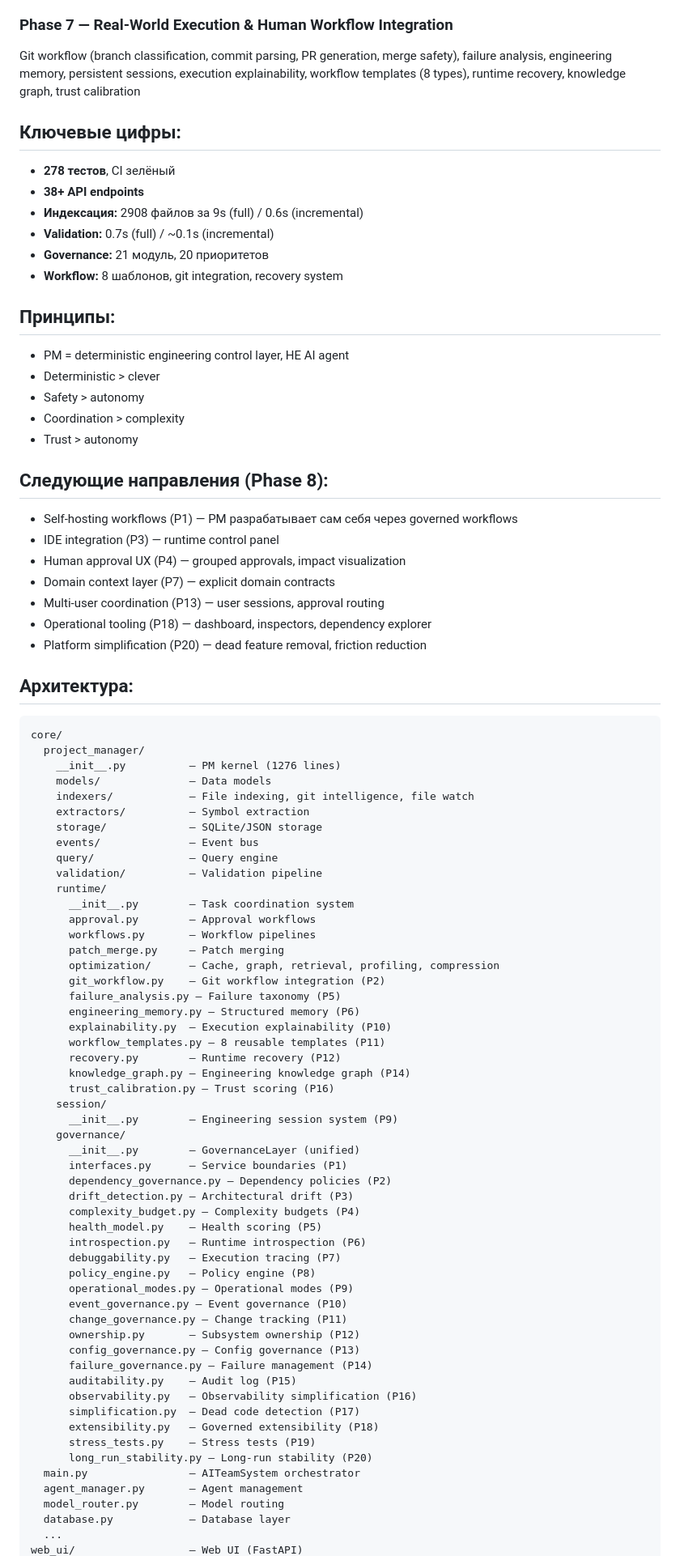
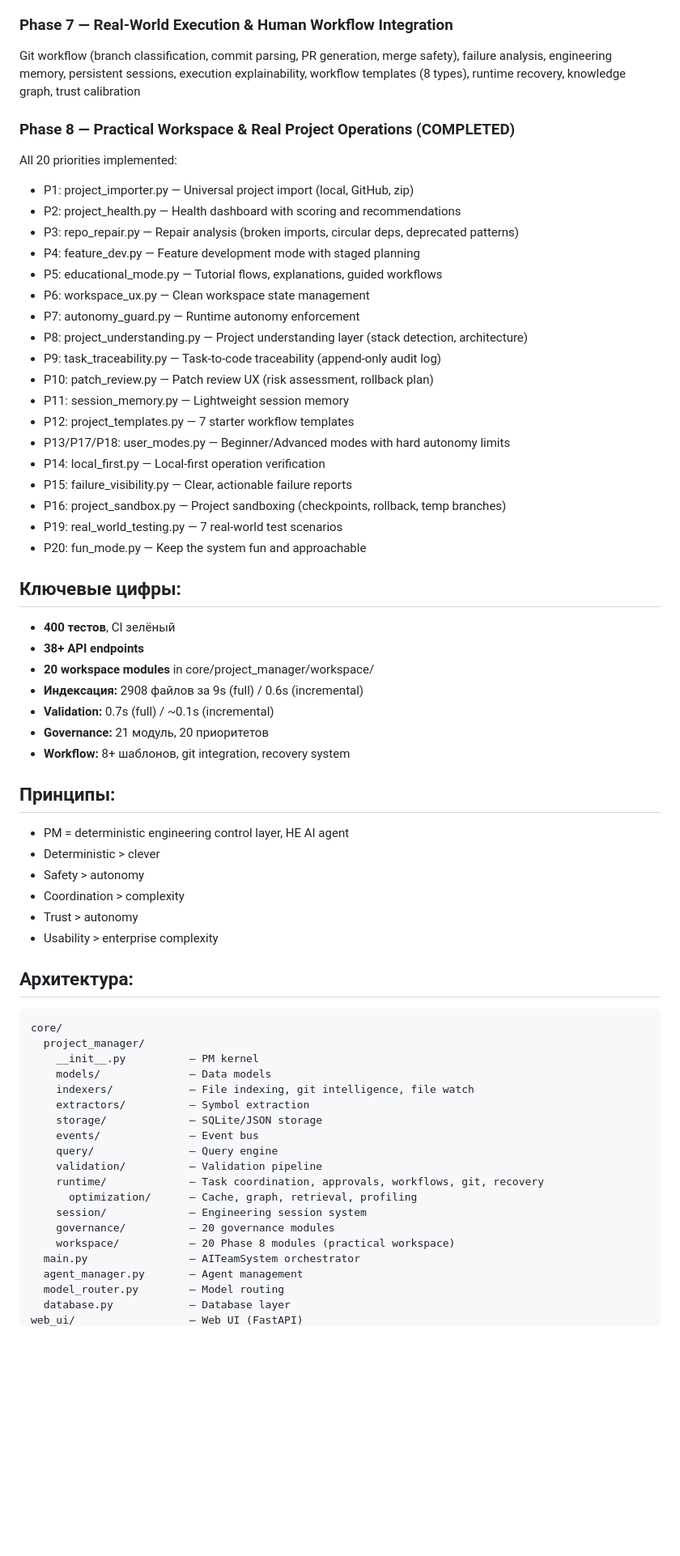
Before and after one commit to owerevolf/ai-team-system, a Markdown page: SESSION_HANDOFF.md, the part around one of its changes. Shown at 81% size. Rendered like a GitHub page; blank space fills up the shorter version.

Commit message:
Update SESSION_HANDOFF.md for Phase 8 completion

````diff
--- a/SESSION_HANDOFF.md
+++ b/SESSION_HANDOFF.md
@@ -27,13 +27,35 @@ Multi-stage retrieval, caching, graph optimization, profiling, token economy
 ### Phase 7 — Real-World Execution & Human Workflow Integration
 Git workflow (branch classification, commit parsing, PR generation, merge safety), failure analysis, engineering memory, persistent sessions, execution explainability, workflow templates (8 types), runtime recovery, knowledge graph, trust calibration
 
+### Phase 8 — Practical Workspace & Real Project Operations (COMPLETED)
+All 20 priorities implemented:
+- P1: project_importer.py — Universal project import (local, GitHub, zip)
+- P2: project_health.py — Health dashboard with scoring and recommendations
+- P3: repo_repair.py — Repair analysis (broken imports, circular deps, deprecated patterns)
+- P4: feature_dev.py — Feature development mode with staged planning
+- P5: educational_mode.py — Tutorial flows, explanations, guided workflows
+- P6: workspace_ux.py — Clean workspace state management
+- P7: autonomy_guard.py — Runtime autonomy enforcement
+- P8: project_understanding.py — Project understanding layer (stack detection, architecture)
+- P9: task_traceability.py — Task-to-code traceability (append-only audit log)
+- P10: patch_review.py — Patch review UX (risk assessment, rollback plan)
+- P11: session_memory.py — Lightweight session memory
+- P12: project_templates.py — 7 starter workflow templates
+- P13/P17/P18: user_modes.py — Beginner/Advanced modes with hard autonomy limits
+- P14: local_first.py — Local-first operation verification
+- P15: failure_visibility.py — Clear, actionable failure reports
+- P16: project_sandbox.py — Project sandboxing (checkpoints, rollback, temp branches)
+- P19: real_world_testing.py — 7 real-world test scenarios
+- P20: fun_mode.py — Keep the system fun and approachable
+
 ## Ключевые цифры:
-- **278 тестов**, CI зелёный
+- **400 тестов**, CI зелёный
 - **38+ API endpoints**
+- **20 workspace modules** in core/project_manager/workspace/
 - **Индексация:** 2908 файлов за 9s (full) / 0.6s (incremental)
 - **Validation:** 0.7s (full) / ~0.1s (incremental)
 - **Governance:** 21 модуль, 20 приоритетов
-- **Workflow:** 8 шаблонов, git integration, recovery system
+- **Workflow:** 8+ шаблонов, git integration, recovery system
 
 ## Принципы:
 - PM = deterministic engineering control layer, НЕ AI agent
@@ -41,21 +63,13 @@ Git workflow (branch classification, commit parsing, PR generation, merge safety
 - Safety > autonomy
 - Coordination > complexity
 - Trust > autonomy
-
-## Следующие направления (Phase 8):
-- Self-hosting workflows (P1) — PM разрабатывает сам себя через governed workflows
-- IDE integration (P3) — runtime control panel
-- Human approval UX (P4) — grouped approvals, impact visualization
-- Domain context layer (P7) — explicit domain contracts
-- Multi-user coordination (P13) — user sessions, approval routing
-- Operational tooling (P18) — dashboard, inspectors, dependency explorer
-- Platform simplification (P20) — dead feature removal, friction reduction
+- Usability > enterprise complexity
 
 ## Архитектура:
 ```
 core/
   project_manager/
-    __init__.py          — PM kernel (1276 lines)
+    __init__.py          — PM kernel
     models/              — Data models
     indexers/            — File indexing, git intelligence, file watch
     extractors/          — Symbol extraction
@@ -63,47 +77,13 @@ core/
     events/              — Event bus
     query/               — Query engine
     validation/          — Validation pipeline
-    runtime/
-      __init__.py        — Task coordination system
-      approval.py        — Approval workflows
-      workflows.py       — Workflow pipelines
-      patch_merge.py     — Patch merging
-      optimization/      — Cache, graph, retrieval, profiling, compression
-      git_workflow.py    — Git workflow integration (P2)
-      failure_analysis.py — Failure taxonomy (P5)
-      engineering_memory.py — Structured memory (P6)
-      explainability.py  — Execution explainability (P10)
-      workflow_templates.py — 8 reusable templates (P11)
-      recovery.py        — Runtime recovery (P12)
-      knowledge_graph.py — Engineering knowledge graph (P14)
-      trust_calibration.py — Trust scoring (P16)
-    session/
-      __init__.py        — Engineering session system (P9)
-    governance/
-      __init__.py        — GovernanceLayer (unified)
-      interfaces.py      — Service boundaries (P1)
-      dependency_governance.py — Dependency policies (P2)
-      drift_detection.py — Architectural drift (P3)
-      complexity_budget.py — Complexity budgets (P4)
-      health_model.py    — Health scoring (P5)
-      introspection.py   — Runtime introspection (P6)
-      debuggability.py   — Execution tracing (P7)
-      policy_engine.py   — Policy engine (P8)
-      operational_modes.py — Operational modes (P9)
-      event_governance.py — Event governance (P10)
-      change_governance.py — Change tracking (P11)
-      ownership.py       — Subsystem ownership (P12)
-      config_governance.py — Config governance (P13)
-      failure_governance.py — Failure management (P14)
-      auditability.py    — Audit log (P15)
-      observability.py   — Observability simplification (P16)
-      simplification.py  — Dead code detection (P17)
-      extensibility.py   — Governed extensibility (P18)
-      stress_tests.py    — Stress tests (P19)
-      long_run_stability.py — Long-run stability (P20)
+    runtime/             — Task coordination, approvals, workflows, git, recovery
+      optimization/      — Cache, graph, retrieval, profiling
+    session/             — Engineering session system
+    governance/          — 20 governance modules
+    workspace/           — 20 Phase 8 modules (practical workspace)
   main.py                — AITeamSystem orchestrator
   agent_manager.py       — Agent management
   model_router.py        — Model routing
   database.py            — Database layer
-  ...
 web_ui/                  — Web UI (FastAPI)
````
Also changed, not shown: other parts of SESSION_HANDOFF.md (+3 -3 lines).
